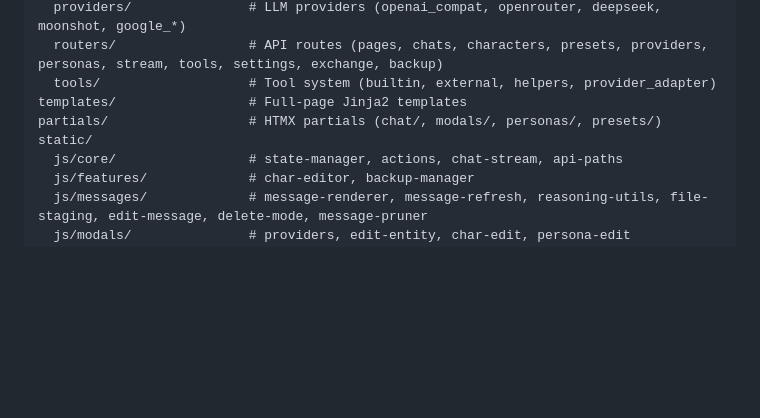
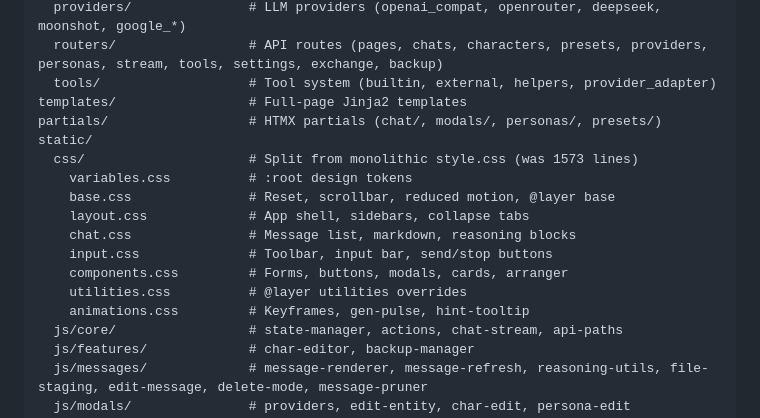
Before and after one commit to ganon3264/focus, a Markdown page: AGENTS.md, the part around the change. Rendered like a GitHub page; blank space fills up the shorter version.

Commit message:
update AGENTS about css

```diff
--- a/AGENTS.md
+++ b/AGENTS.md
@@ -26,6 +26,15 @@ focus/                     # Backend
 templates/                 # Full-page Jinja2 templates
 partials/                  # HTMX partials (chat/, modals/, personas/, presets/)
 static/
+  css/                     # Split from monolithic style.css (was 1573 lines)
+    variables.css          # :root design tokens
+    base.css               # Reset, scrollbar, reduced motion, @layer base
+    layout.css             # App shell, sidebars, collapse tabs
+    chat.css               # Message list, markdown, reasoning blocks
+    input.css              # Toolbar, input bar, send/stop buttons
+    components.css         # Forms, buttons, modals, cards, arranger
+    utilities.css          # @layer utilities overrides
+    animations.css         # Keyframes, gen-pulse, hint-tooltip
   js/core/                 # state-manager, actions, chat-stream, api-paths
   js/features/             # char-editor, backup-manager
   js/messages/             # message-renderer, message-refresh, reasoning-utils, file-staging, edit-message, delete-mode, message-pruner
```
